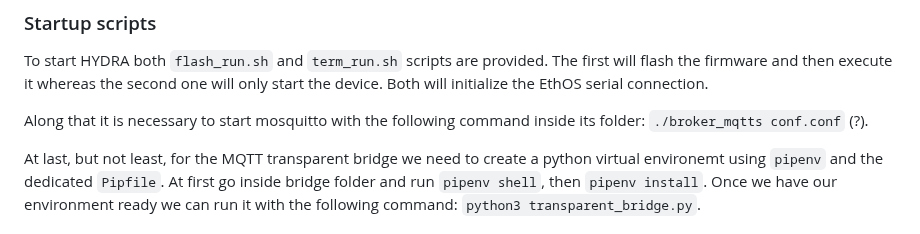
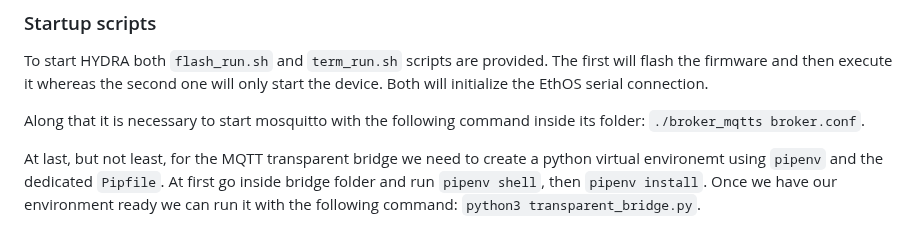
Before and after one commit to 0xcapp3/HYDRA, a Markdown page: README.md, the part around the change. GitHub-like rendering.

```diff
--- a/README.md
+++ b/README.md
@@ -161,7 +161,7 @@ Moreover be sure to have `pipenv` installed.
 
 To start HYDRA both `flash_run.sh` and `term_run.sh` scripts are provided. The first will flash the firmware and then execute it whereas the second one will only start the device. Both will initialize the EthOS serial connection.
 
-Along that it is necessary to start mosquitto with the following command inside its folder: `./broker_mqtts conf.conf` (?).
+Along that it is necessary to start mosquitto with the following command inside its folder: `./broker_mqtts broker.conf`.
 
 At last, but not least, for the MQTT transparent bridge we need to create a python virtual environemt using `pipenv` and the dedicated `Pipfile`. At first go inside bridge folder and run `pipenv shell`, then `pipenv install`. Once we have our environment ready we can run it with the following command: `python3 transparent_bridge.py`.
 
```
